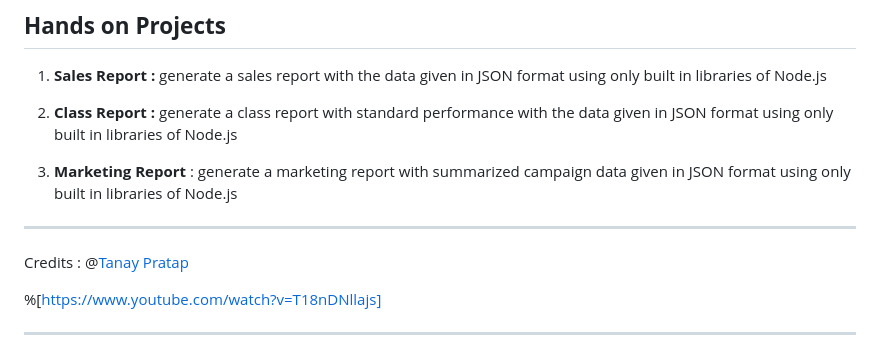
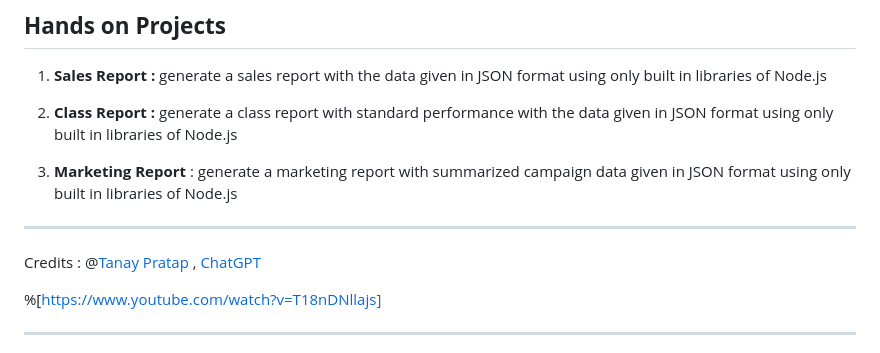
Before and after one commit to ravipatelCTF/ravipatelCTF.github.io, a Markdown page: cm7k5wdhz000109l769qm74pl.md, the part around the change. Drawn GitHub-style.

Commit message:
update post: JavaScript Fundamentals through CLI apps

```diff
--- a/cm7k5wdhz000109l769qm74pl.md
+++ b/cm7k5wdhz000109l769qm74pl.md
@@ -35,7 +35,7 @@ tags: javascript, json, nodejs
 
 ---
 
-Credits : @[Tanay Pratap](@tanaypratap)
+Credits : @[Tanay Pratap](@tanaypratap) , [ChatGPT](https://chatgpt.com/)
 
 %[https://www.youtube.com/watch?v=T18nDNllajs]
 
```
